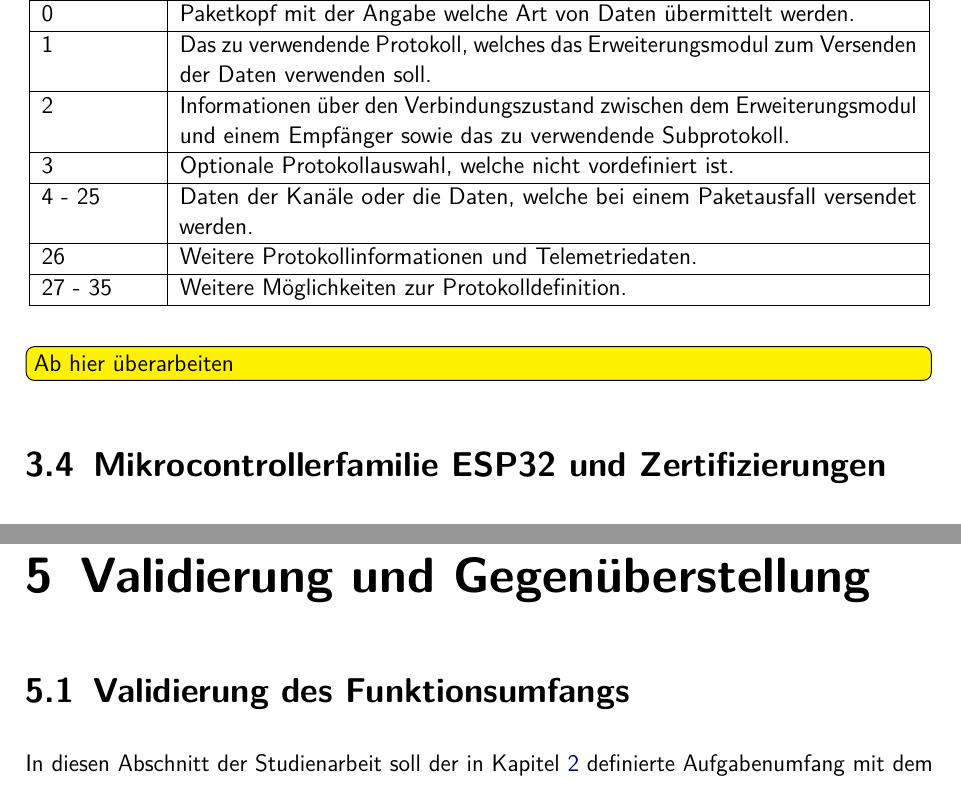
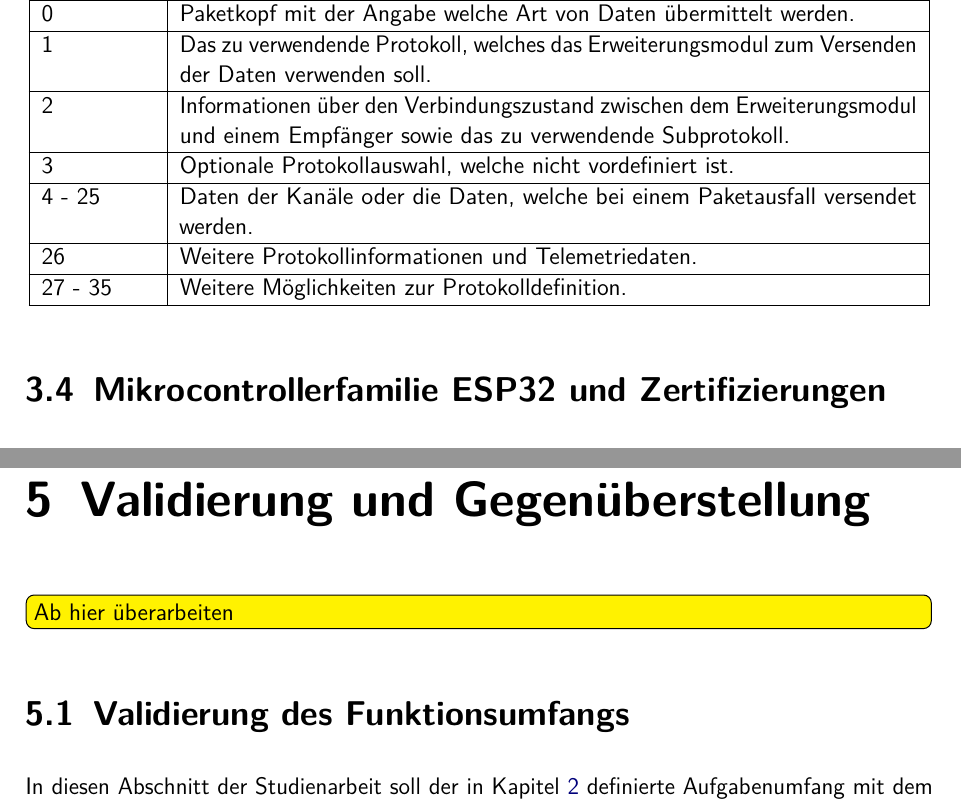
Before and after one commit to SimLinkModule/documentation, a LaTeX document (Bericht/Studienarbeit.tex, which reads Bericht/Kapitel/03kapitel.tex, Bericht/Kapitel/05kapitel.tex): two parts of pages 31 and 50 of 64, joined at a grey line, cut so that both start at the same text. Compiled offline with pdfLaTeX.

Commit message:
small change

```diff
--- a/Bericht/Kapitel/03kapitel.tex
+++ b/Bericht/Kapitel/03kapitel.tex
@@ -550,8 +550,6 @@ Die Übertragung findet dabei seriell mittels des 8E2-Formats statt und mit eine
     27 - 35 & Weitere Möglichkeiten zur Protokolldefinition. \\
 \end{longtable}
 
-\todo[inline]{Ab hier überarbeiten}
-
 \section{Mikrocontrollerfamilie ESP32 und Zertifizierungen}
 \label{section:esp32Explained}
 Die Mikrocontrollerfamilie ESP32 wird von Espressif Systems entwickelt und ist in mehreren Bauformen erhältlich. Entweder kann die ESP32-Familie als Chip, Platinenmodul oder Entwicklungsplatine erworben werden \cites{espressifModules}{espressifDevKit}{espressifSoC}. Als Besonderheit unterstützt dieser Mikrocontroller 2,4~GHz \acs{WLAN} und Bluetooth sowie in einigen Modellen die Zweikern-\acs{CPU} \cites{espressifGetStarted}[S.~8]{espressifTechnicalReference}[S.~24]{espressifTechnicalReference}. Die Kerne des Mikrocontrollers basieren dabei auf den Xtensa 32-Bit LX6 Kernen -- mit Harvard Architektur -- und haben eine maximale Frequenz von 240~MHz \cites{espressifGetStarted}[S.~9]{espressifTechnicalReference}[S.~8]{espressifTechnicalReference}[S.~24]{espressifTechnicalReference}. Der ESP32 verfügt neben der Funkkommunikationseinheit über weitere Hardwarekomponenten. Beispielweise über eine Fließkommaeinheit, einen 12-Bit \ac{SAR} \ac{ADC}, einige programmierbare \acfp{GPIO} mit konfigurierbaren Pull-Up- und Pull-Down-Widerständen sowie über mehrere weitere kabelgebundene Kommunikationseinheiten \cites[S.~10f.]{espressifTechnicalReference}[S.~23]{espressifTechnicalReference}[S.~34]{espressifTechnicalReference}. Zusätzlich sind viele Platinenmodule von Espressif Systems nach der  \ac{FCC} \cite{fccApproval} und \ac{CE} regulatorisch zertifiziert \cite{espressifCertificates}. Die Entwicklung des ESP32 Mikrocontrollers kann durch viele verschiedene \acfp{IDE} erfolgen, wobei alle auf dem Entwicklungsframeworks \ac{ESP-IDF} aufbauen \cites{espressifGetStarted}{espressifIDF}.
--- a/Bericht/Kapitel/05kapitel.tex
+++ b/Bericht/Kapitel/05kapitel.tex
@@ -1,7 +1,7 @@
 %!TEX root = ../Studienarbeit.tex
 
 \chapter{Validierung und Gegenüberstellung}
-
+\todo[inline]{Ab hier überarbeiten}
 \section{Validierung des Funktionsumfangs}
 
 In diesen Abschnitt der Studienarbeit soll der in Kapitel \ref{section:Aufgabenstellung} definierte Aufgabenumfang mit dem realisierten Umfang verglichen werden und gegebenenfalls die vorhandenen Einschränkungen erläutert werden.
```
